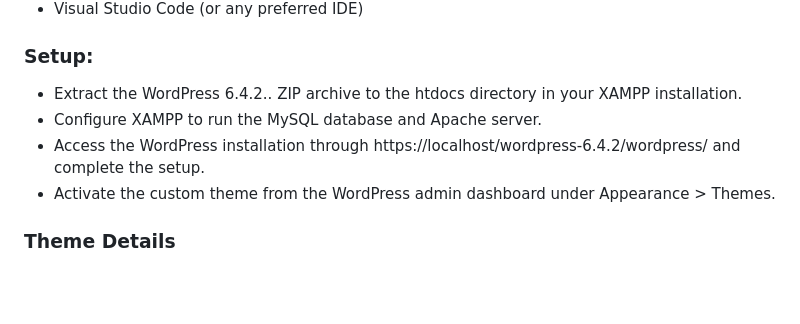
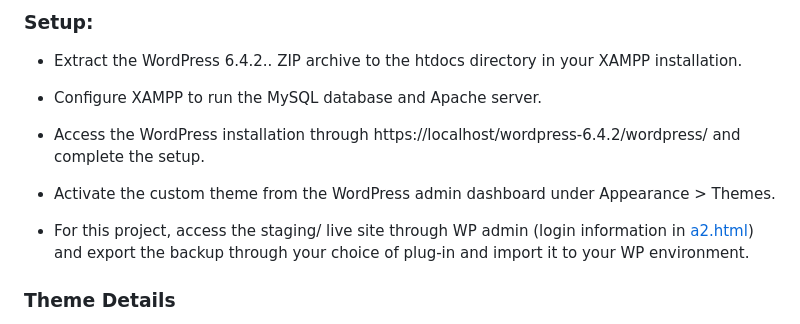
Before and after one commit to Huang-Yuanhang/Slack, a Markdown page: README.md, the part around the change. GitHub-like rendering; blank space fills up the shorter version.

Commit message:
update installation/setup

```diff
--- a/README.md
+++ b/README.md
@@ -38,6 +38,8 @@ Installation
 * Configure XAMPP to run the MySQL database and Apache server.
 * Access the WordPress installation through https://localhost/wordpress-6.4.2/wordpress/ and complete the setup.
 * Activate the custom theme from the WordPress admin dashboard under Appearance > Themes.
+
+* For this project, access the staging/ live site through WP admin (login information in [a2.html](https://github.com/Huang-Yuanhang/Slack/blob/main/a2.html)) and export the backup through your choice of plug-in and import it to your WP environment.
 
 ### Theme Details
 
```
